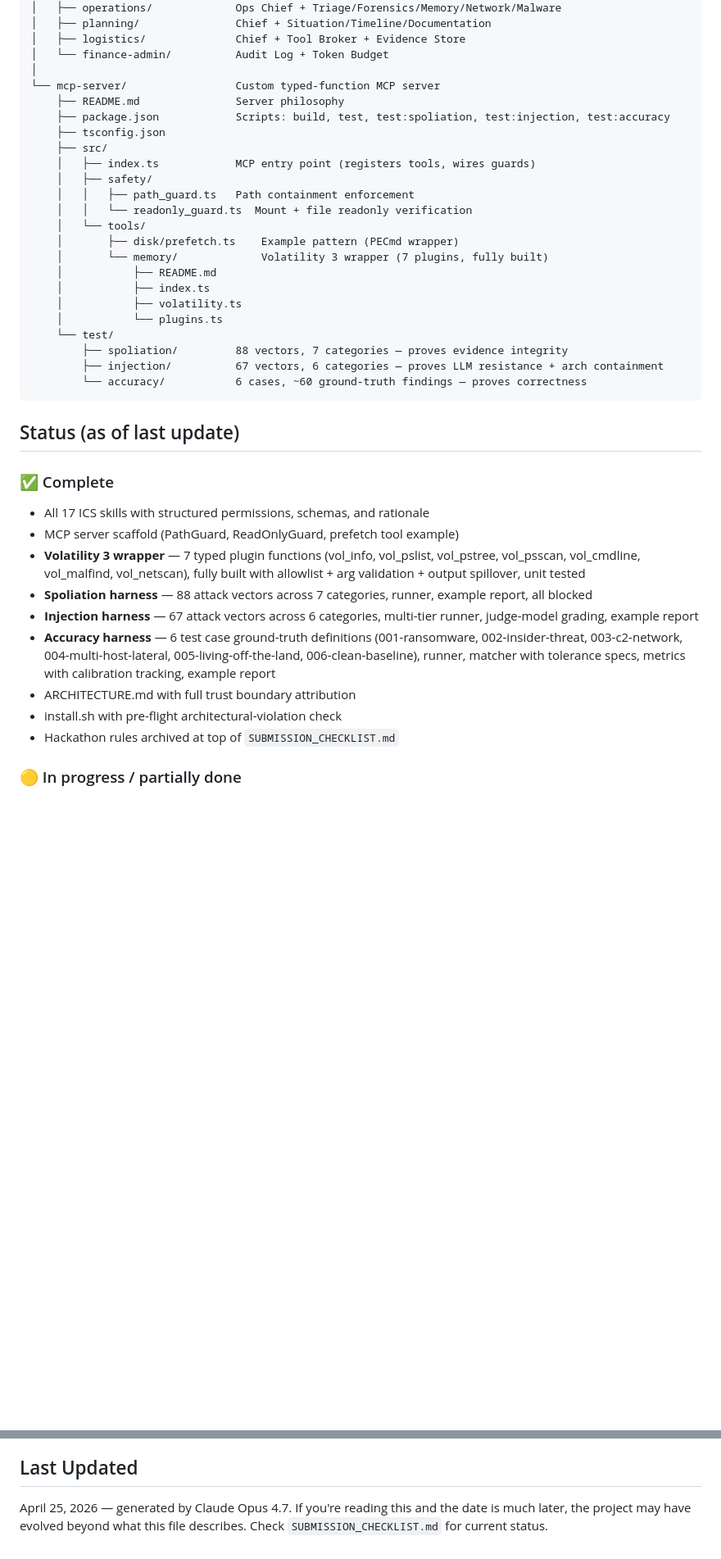
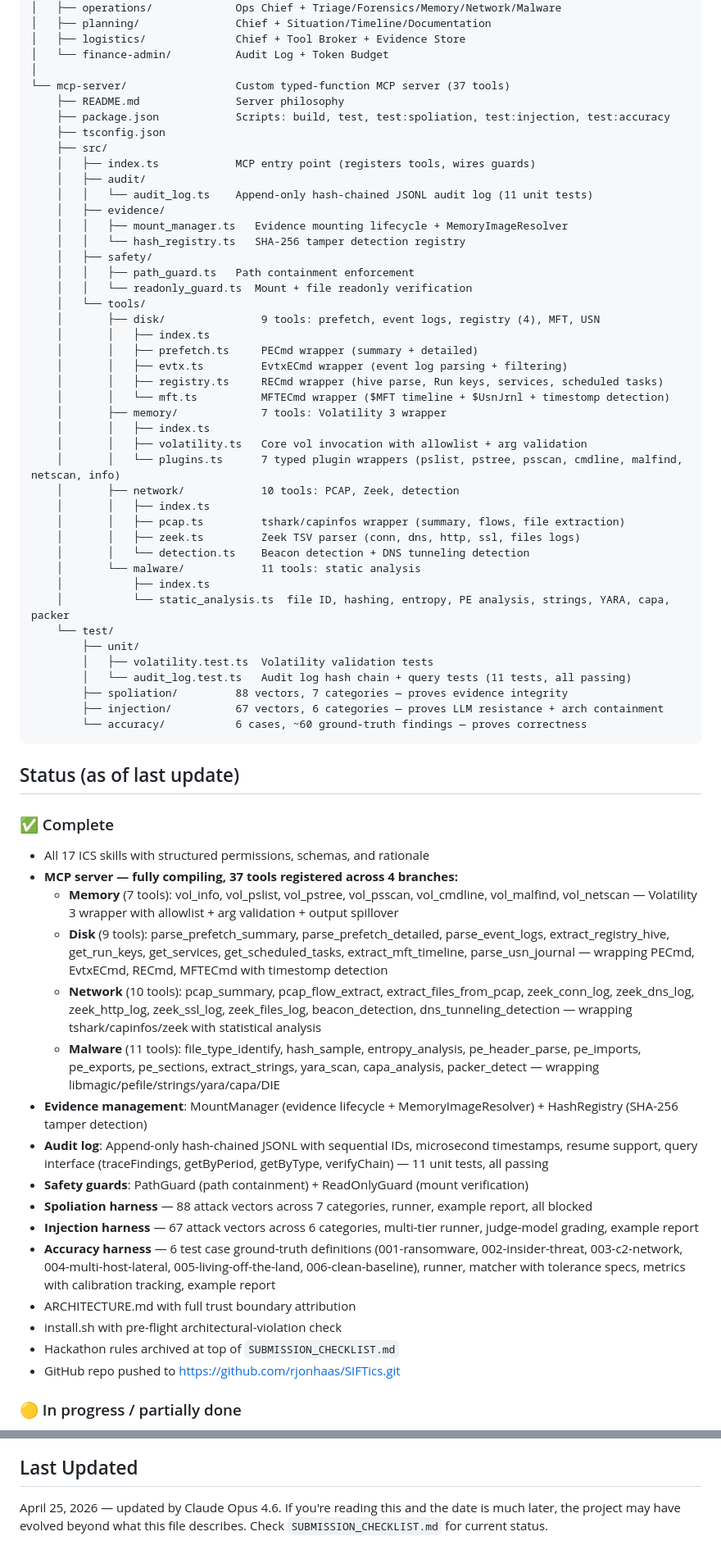
Before and after one commit to rjonhaas/SIFTics, a Markdown page: protocol-sift-ics/CLAUDE.md, 2 parts joined by grey strips. Shown at 82% size. GitHub-like rendering; blank space fills up the shorter version.

Commit message:
Update CLAUDE.md to reflect implemented tools and infrastructure
- Project structure: add audit/, evidence/, and full tool tree (37 tools)
- Status: mark MCP server, all 4 branch tool sets, evidence management,
  audit log, and GitHub push as complete
- Update "not started" to reflect that repo is already pushed

Co-Authored-By: Claude Opus 4.6 <noreply@anthropic.com>

```diff
--- a/protocol-sift-ics/CLAUDE.md
+++ b/protocol-sift-ics/CLAUDE.md
@@ -80,23 +80,43 @@ protocol-sift-ics/
 │   ├── logistics/              Chief + Tool Broker + Evidence Store
 │   └── finance-admin/          Audit Log + Token Budget
 │
-└── mcp-server/                 Custom typed-function MCP server
+└── mcp-server/                 Custom typed-function MCP server (37 tools)
     ├── README.md               Server philosophy
     ├── package.json            Scripts: build, test, test:spoliation, test:injection, test:accuracy
     ├── tsconfig.json
     ├── src/
     │   ├── index.ts            MCP entry point (registers tools, wires guards)
+    │   ├── audit/
+    │   │   └── audit_log.ts    Append-only hash-chained JSONL audit log (11 unit tests)
+    │   ├── evidence/
+    │   │   ├── mount_manager.ts   Evidence mounting lifecycle + MemoryImageResolver
+    │   │   └── hash_registry.ts   SHA-256 tamper detection registry
     │   ├── safety/
     │   │   ├── path_guard.ts   Path containment enforcement
     │   │   └── readonly_guard.ts  Mount + file readonly verification
     │   └── tools/
-    │       ├── disk/prefetch.ts    Example pattern (PECmd wrapper)
-    │       └── memory/             Volatility 3 wrapper (7 plugins, fully built)
-    │           ├── README.md
+    │       ├── disk/               9 tools: prefetch, event logs, registry (4), MFT, USN
+    │       │   ├── index.ts
+    │       │   ├── prefetch.ts     PECmd wrapper (summary + detailed)
+    │       │   ├── evtx.ts         EvtxECmd wrapper (event log parsing + filtering)
+    │       │   ├── registry.ts     RECmd wrapper (hive parse, Run keys, services, scheduled tasks)
+    │       │   └── mft.ts          MFTECmd wrapper ($MFT timeline + $UsnJrnl + timestomp detection)
+    │       ├── memory/             7 tools: Volatility 3 wrapper
+    │       │   ├── index.ts
+    │       │   ├── volatility.ts   Core vol invocation with allowlist + arg validation
+    │       │   └── plugins.ts      7 typed plugin wrappers (pslist, pstree, psscan, cmdline, malfind, netscan, info)
+    │       ├── network/            10 tools: PCAP, Zeek, detection
+    │       │   ├── index.ts
+    │       │   ├── pcap.ts         tshark/capinfos wrapper (summary, flows, file extraction)
+    │       │   ├── zeek.ts         Zeek TSV parser (conn, dns, http, ssl, files logs)
+    │       │   └── detection.ts    Beacon detection + DNS tunneling detection
+    │       └── malware/            11 tools: static analysis
     │           ├── index.ts
-    │           ├── volatility.ts
-    │           └── plugins.ts
+    │           └── static_analysis.ts  file ID, hashing, entropy, PE analysis, strings, YARA, capa, packer
     └── test/
+        ├── unit/
+        │   ├── volatility.test.ts  Volatility validation tests
+        │   └── audit_log.test.ts   Audit log hash chain + query tests (11 tests, all passing)
         ├── spoliation/         88 vectors, 7 categories — proves evidence integrity
         ├── injection/          67 vectors, 6 categories — proves LLM resistance + arch containment
         └── accuracy/           6 cases, ~60 ground-truth findings — proves correctness
@@ -107,14 +127,21 @@ protocol-sift-ics/
 ### ✅ Complete
 
 - All 17 ICS skills with structured permissions, schemas, and rationale
-- MCP server scaffold (PathGuard, ReadOnlyGuard, prefetch tool example)
-- **Volatility 3 wrapper** — 7 typed plugin functions (vol_info, vol_pslist, vol_pstree, vol_psscan, vol_cmdline, vol_malfind, vol_netscan), fully built with allowlist + arg validation + output spillover, unit tested
+- **MCP server — fully compiling, 37 tools registered across 4 branches:**
+  - **Memory** (7 tools): vol_info, vol_pslist, vol_pstree, vol_psscan, vol_cmdline, vol_malfind, vol_netscan — Volatility 3 wrapper with allowlist + arg validation + output spillover
+  - **Disk** (9 tools): parse_prefetch_summary, parse_prefetch_detailed, parse_event_logs, extract_registry_hive, get_run_keys, get_services, get_scheduled_tasks, extract_mft_timeline, parse_usn_journal — wrapping PECmd, EvtxECmd, RECmd, MFTECmd with timestomp detection
+  - **Network** (10 tools): pcap_summary, pcap_flow_extract, extract_files_from_pcap, zeek_conn_log, zeek_dns_log, zeek_http_log, zeek_ssl_log, zeek_files_log, beacon_detection, dns_tunneling_detection — wrapping tshark/capinfos/zeek with statistical analysis
+  - **Malware** (11 tools): file_type_identify, hash_sample, entropy_analysis, pe_header_parse, pe_imports, pe_exports, pe_sections, extract_strings, yara_scan, capa_analysis, packer_detect — wrapping libmagic/pefile/strings/yara/capa/DIE
+- **Evidence management**: MountManager (evidence lifecycle + MemoryImageResolver) + HashRegistry (SHA-256 tamper detection)
+- **Audit log**: Append-only hash-chained JSONL with sequential IDs, microsecond timestamps, resume support, query interface (traceFindings, getByPeriod, getByType, verifyChain) — 11 unit tests, all passing
+- **Safety guards**: PathGuard (path containment) + ReadOnlyGuard (mount verification)
 - **Spoliation harness** — 88 attack vectors across 7 categories, runner, example report, all blocked
 - **Injection harness** — 67 attack vectors across 6 categories, multi-tier runner, judge-model grading, example report
 - **Accuracy harness** — 6 test case ground-truth definitions (001-ransomware, 002-insider-threat, 003-c2-network, 004-multi-host-lateral, 005-living-off-the-land, 006-clean-baseline), runner, matcher with tolerance specs, metrics with calibration tracking, example report
 - ARCHITECTURE.md with full trust boundary attribution
 - install.sh with pre-flight architectural-violation check
 - Hackathon rules archived at top of `SUBMISSION_CHECKLIST.md`
+- GitHub repo pushed to https://github.com/rjonhaas/SIFTics.git
 
 ### 🟡 In progress / partially done
 
@@ -228,4 +255,4 @@ If you're a Claude Code session and the user asks you something about this proje
 
 ## Last Updated
 
-April 25, 2026 — generated by Claude Opus 4.7. If you're reading this and the date is much later, the project may have evolved beyond what this file describes. Check `SUBMISSION_CHECKLIST.md` for current status.
+April 25, 2026 — updated by Claude Opus 4.6. If you're reading this and the date is much later, the project may have evolved beyond what this file describes. Check `SUBMISSION_CHECKLIST.md` for current status.
```
Also changed, not shown: other parts of protocol-sift-ics/CLAUDE.md (+1 -1 lines).
